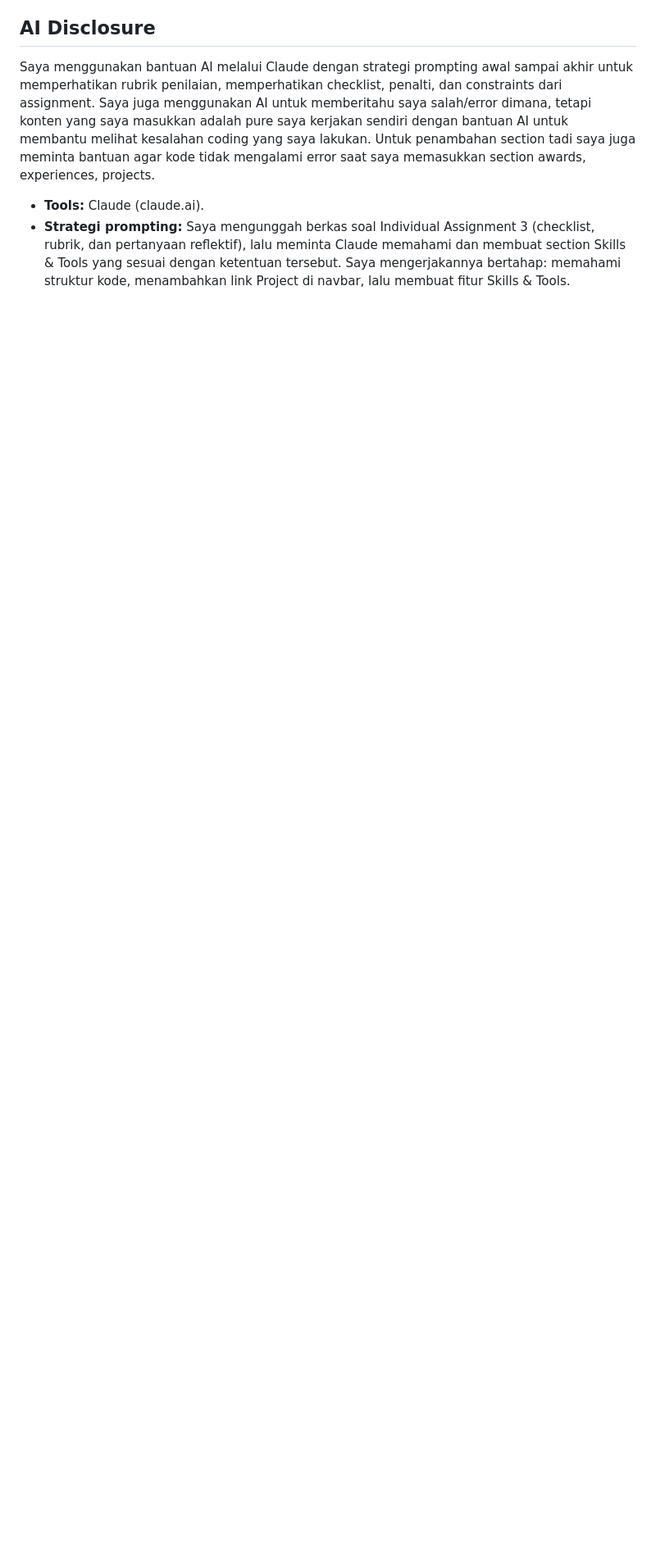
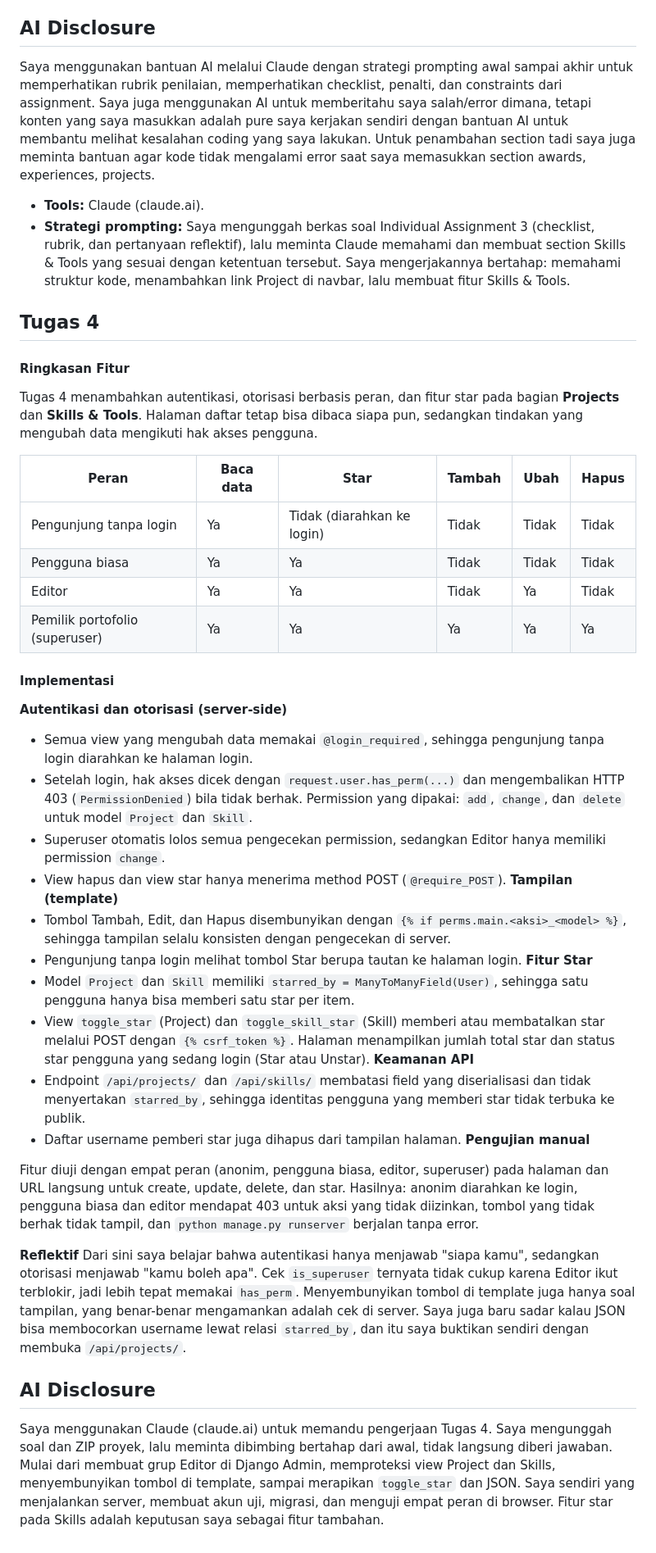
Before and after one commit to Albert-Timmothy/myportofolio, a Markdown page: README.md, the part around the change. Shown at 82% size. GitHub-like rendering; blank space fills up the shorter version.

Commit message:
Menyelesaikan Individual Assignment 04

```diff
--- a/README.md
+++ b/README.md
@@ -65,3 +65,42 @@ Saya menggunakan bantuan AI melalui Claude dengan strategi prompting awal sampai
 
 - **Tools:** Claude (claude.ai).
 - **Strategi prompting:** Saya mengunggah berkas soal Individual Assignment 3 (checklist, rubrik, dan pertanyaan reflektif), lalu meminta Claude memahami  dan membuat section Skills & Tools yang sesuai dengan ketentuan tersebut. Saya mengerjakannya bertahap: memahami struktur kode, menambahkan link Project di navbar, lalu membuat fitur Skills & Tools.
+
+## Tugas 4
+
+#### Ringkasan Fitur
+
+Tugas 4 menambahkan autentikasi, otorisasi berbasis peran, dan fitur star pada bagian **Projects** dan **Skills & Tools**. Halaman daftar tetap bisa dibaca siapa pun, sedangkan tindakan yang mengubah data mengikuti hak akses pengguna.
+
+| Peran | Baca data | Star | Tambah | Ubah | Hapus |
+|---|---|---|---|---|---|
+| Pengunjung tanpa login | Ya | Tidak (diarahkan ke login) | Tidak | Tidak | Tidak |
+| Pengguna biasa | Ya | Ya | Tidak | Tidak | Tidak |
+| Editor | Ya | Ya | Tidak | Ya | Tidak |
+| Pemilik portofolio (superuser) | Ya | Ya | Ya | Ya | Ya |
+
+#### Implementasi
+
+**Autentikasi dan otorisasi (server-side)**
+- Semua view yang mengubah data memakai `@login_required`, sehingga pengunjung tanpa login diarahkan ke halaman login.
+- Setelah login, hak akses dicek dengan `request.user.has_perm(...)` dan mengembalikan HTTP 403 (`PermissionDenied`) bila tidak berhak. Permission yang dipakai: `add`, `change`, dan `delete` untuk model `Project` dan `Skill`.
+- Superuser otomatis lolos semua pengecekan permission, sedangkan Editor hanya memiliki permission `change`.
+- View hapus dan view star hanya menerima method POST (`@require_POST`).
+**Tampilan (template)**
+- Tombol Tambah, Edit, dan Hapus disembunyikan dengan `{% if perms.main.<aksi>_<model> %}`, sehingga tampilan selalu konsisten dengan pengecekan di server.
+- Pengunjung tanpa login melihat tombol Star berupa tautan ke halaman login.
+**Fitur Star**
+- Model `Project` dan `Skill` memiliki `starred_by = ManyToManyField(User)`, sehingga satu pengguna hanya bisa memberi satu star per item.
+- View `toggle_star` (Project) dan `toggle_skill_star` (Skill) memberi atau membatalkan star melalui POST dengan `{% csrf_token %}`. Halaman menampilkan jumlah total star dan status star pengguna yang sedang login (Star atau Unstar).
+**Keamanan API**
+- Endpoint `/api/projects/` dan `/api/skills/` membatasi field yang diserialisasi dan tidak menyertakan `starred_by`, sehingga identitas pengguna yang memberi star tidak terbuka ke publik.
+- Daftar username pemberi star juga dihapus dari tampilan halaman.
+**Pengujian manual**
+
+Fitur diuji dengan empat peran (anonim, pengguna biasa, editor, superuser) pada halaman dan URL langsung untuk create, update, delete, dan star. Hasilnya: anonim diarahkan ke login, pengguna biasa dan editor mendapat 403 untuk aksi yang tidak diizinkan, tombol yang tidak berhak tidak tampil, dan `python manage.py runserver` berjalan tanpa error.
+
+**Reflektif**
+Dari sini saya belajar bahwa autentikasi hanya menjawab "siapa kamu", sedangkan otorisasi menjawab "kamu boleh apa". Cek `is_superuser` ternyata tidak cukup karena Editor ikut terblokir, jadi lebih tepat memakai `has_perm`. Menyembunyikan tombol di template juga hanya soal tampilan, yang benar-benar mengamankan adalah cek di server. Saya juga baru sadar kalau JSON bisa membocorkan username lewat relasi `starred_by`, dan itu saya buktikan sendiri dengan membuka `/api/projects/`.
+
+## AI Disclosure
+Saya menggunakan Claude (claude.ai) untuk memandu pengerjaan Tugas 4. Saya mengunggah soal dan ZIP proyek, lalu meminta dibimbing bertahap dari awal, tidak langsung diberi jawaban. Mulai dari membuat grup Editor di Django Admin, memproteksi view Project dan Skills, menyembunyikan tombol di template, sampai merapikan `toggle_star` dan JSON. Saya sendiri yang menjalankan server, membuat akun uji, migrasi, dan menguji empat peran di browser. Fitur star pada Skills adalah keputusan saya sebagai fitur tambahan.
```
